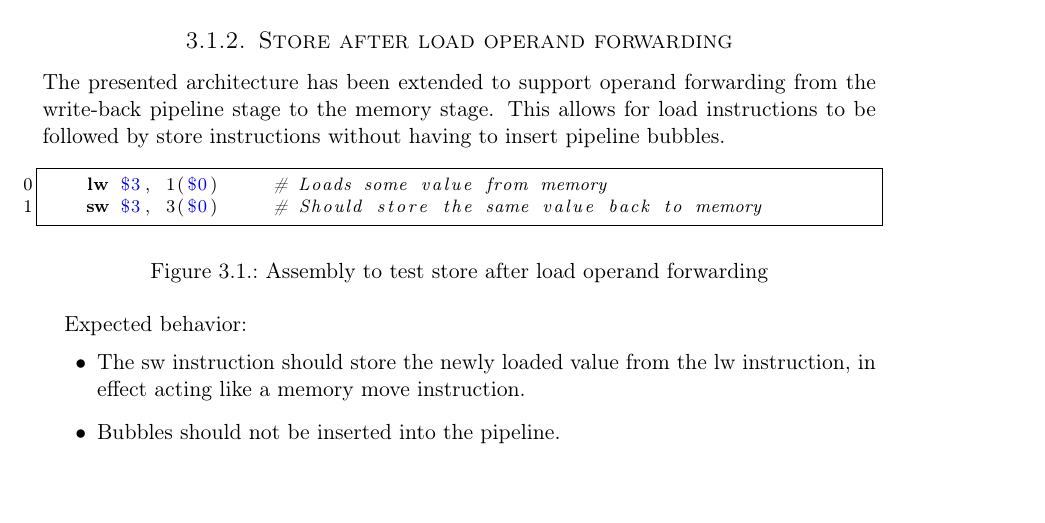
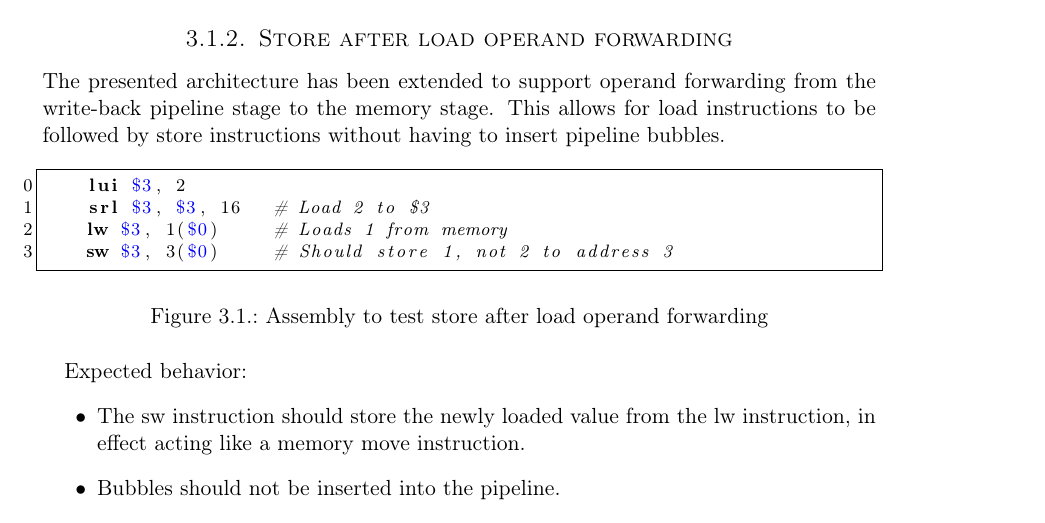
Before and after one commit to cristeahub/dmkonst, a LaTeX document (report-ex2/report.tex, which reads report-ex2/tests-results/tests-results.tex): part of page 8 of 15, cut so that both start at the same text. Compiled offline with pdfLaTeX.

Commit message:
Update TestLwSw test

```diff
--- a/report-ex2/tests-results/tests-results.tex
+++ b/report-ex2/tests-results/tests-results.tex
@@ -18,8 +18,10 @@ This allows for load instructions to be followed by store instructions without h
 
 \begin{figure}[h]
   \begin{code}
-    lw $3, 1($0)     # Loads some value from memory
-    sw $3, 3($0)     # Should store the same value back to memory
+    lui $3, 2
+    srl $3, $3, 16   # Load 2 to $3
+    lw $3, 1($0)     # Loads 1 from memory
+    sw $3, 3($0)     # Should store 1, not 2 to address 3
   \end{code}
   \caption{Assembly to test store after load operand forwarding}
   \label{fig:test-store-after-load}
```
Also changed, not shown: 1 other file.
